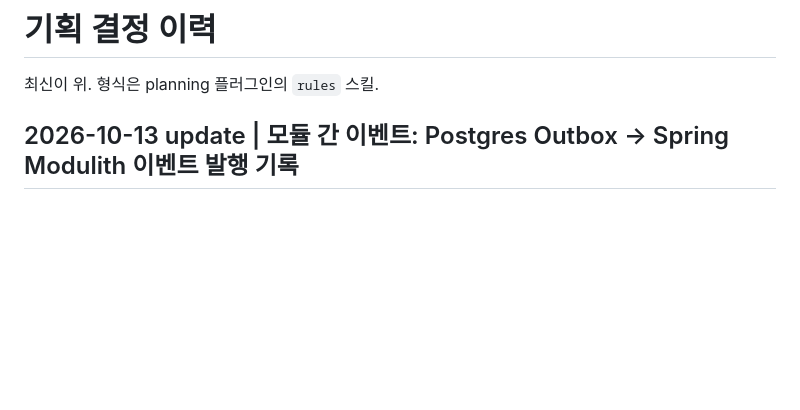
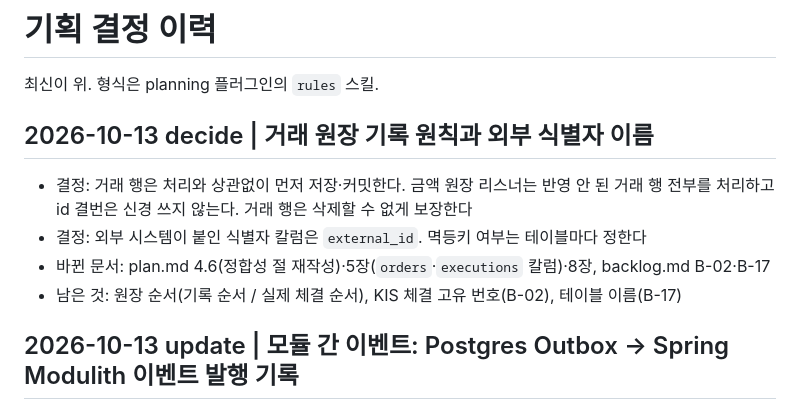
Before and after one commit to loading1031/stock, a Markdown page: docs/planning/log.md, the part around the change. Drawn GitHub-style; blank space fills up the shorter version.

```diff
--- a/docs/planning/log.md
+++ b/docs/planning/log.md
@@ -1,6 +1,12 @@
 # 기획 결정 이력
 
 최신이 위. 형식은 planning 플러그인의 `rules` 스킬.
+
+## 2026-10-13 decide | 거래 원장 기록 원칙과 외부 식별자 이름
+- 결정: 거래 행은 처리와 상관없이 먼저 저장·커밋한다. 금액 원장 리스너는 반영 안 된 거래 행 전부를 처리하고 id 결번은 신경 쓰지 않는다. 거래 행은 삭제할 수 없게 보장한다
+- 결정: 외부 시스템이 붙인 식별자 칼럼은 `external_id`. 멱등키 여부는 테이블마다 정한다
+- 바뀐 문서: plan.md 4.6(정합성 절 재작성)·5장(`orders`·`executions` 칼럼)·8장, backlog.md B-02·B-17
+- 남은 것: 원장 순서(기록 순서 / 실제 체결 순서), KIS 체결 고유 번호(B-02), 테이블 이름(B-17)
 
 ## 2026-10-13 update | 모듈 간 이벤트: Postgres Outbox → Spring Modulith 이벤트 발행 기록
 - 결정: 유실되면 안 되는 이벤트는 직접 만든 Outbox 테이블·릴레이 대신 Spring Modulith 이벤트 발행 기록(JDBC, Postgres)으로 보장한다
```
Also changed, not shown: docs/planning/backlog.md (+2 -2 lines), docs/planning/plan.md (+40 -11 lines).
